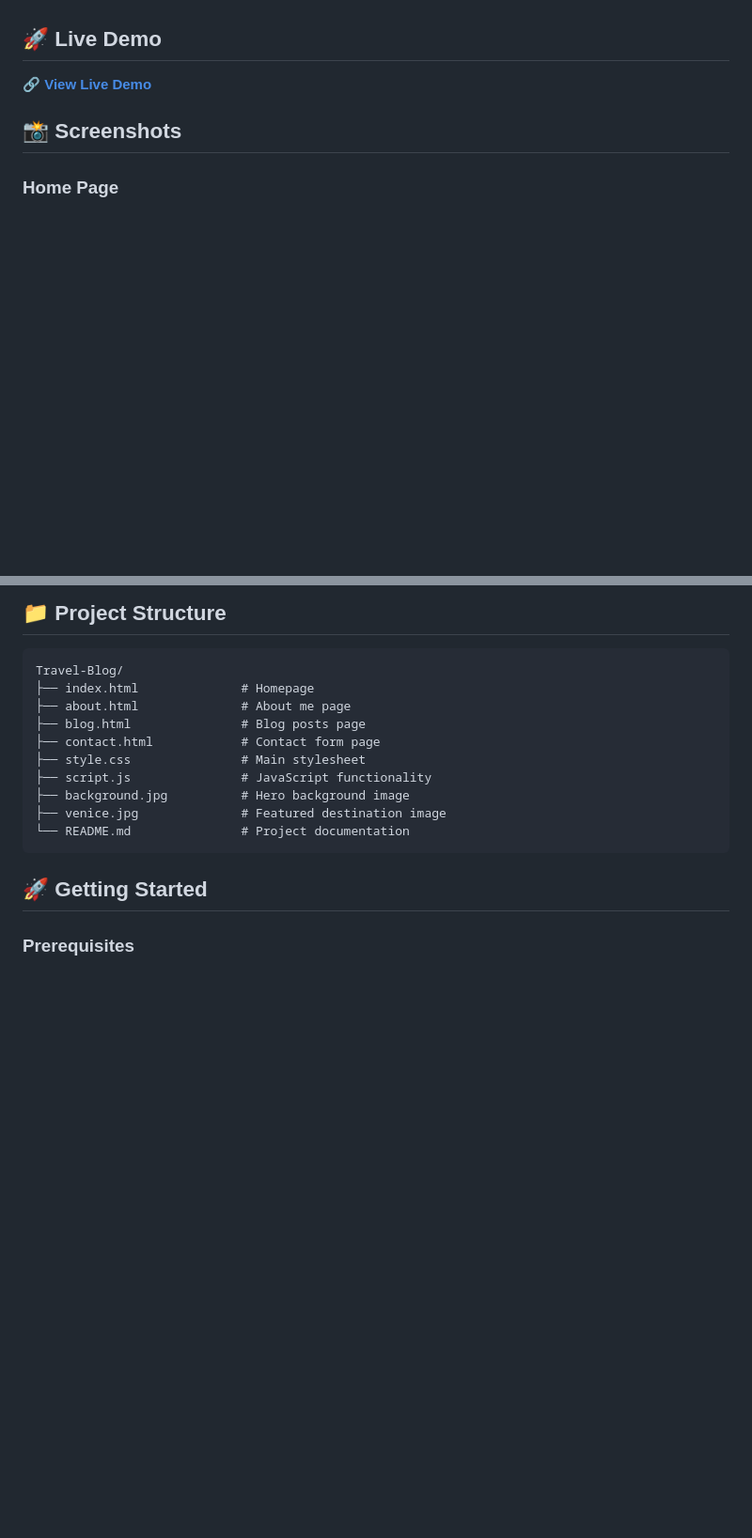
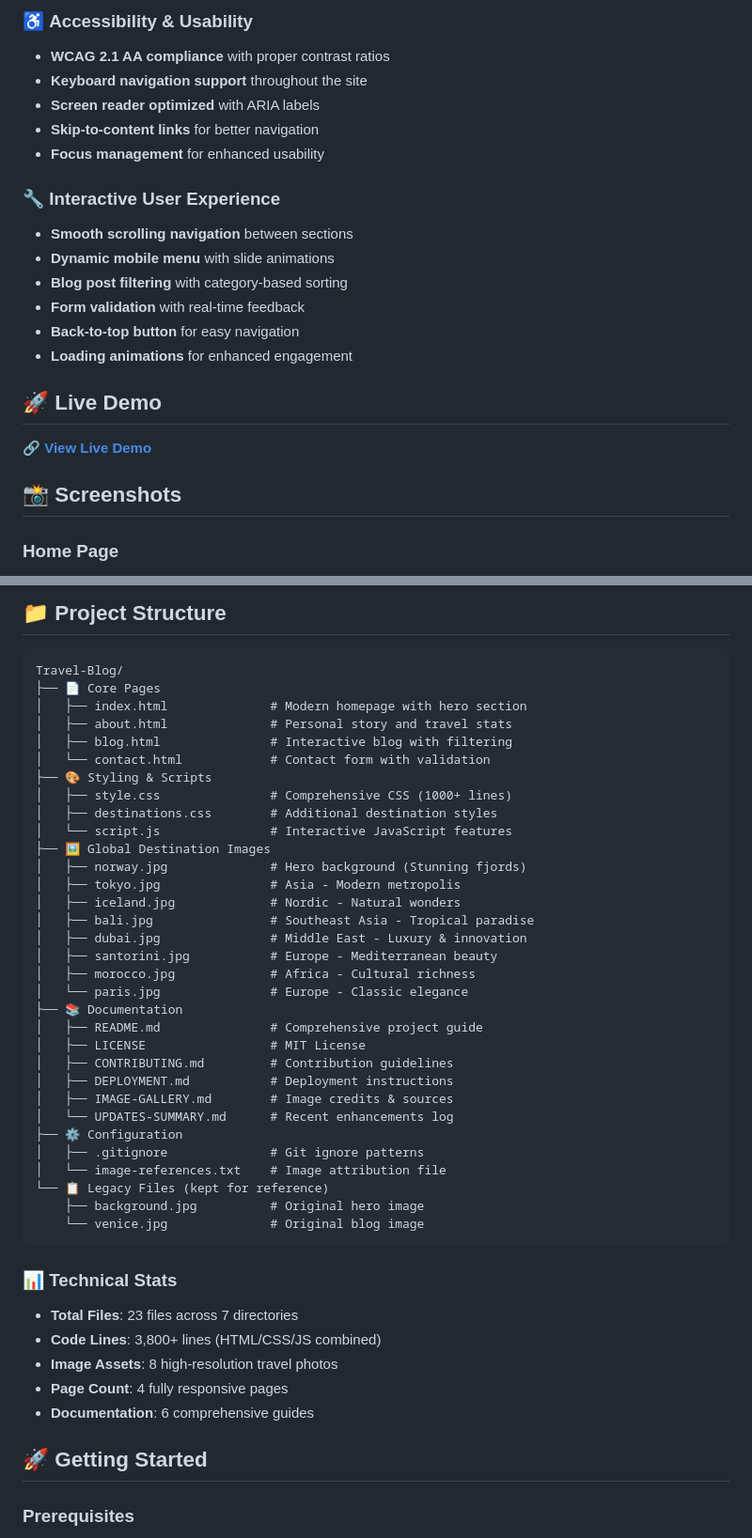
Before and after one commit to altamash-faraz/Travel-Blog, a Markdown page: README.md, 2 parts joined by grey strips. Shown at 94% size. GitHub-like rendering; blank space fills up the shorter version.

````diff
--- a/README.md
+++ b/README.md
@@ -62,3 +68,17 @@ Welcome to my personal travel blog! This website documents my adventures and exp
+### ♿ **Accessibility & Usability**
+- **WCAG 2.1 AA compliance** with proper contrast ratios
+- **Keyboard navigation support** throughout the site
+- **Screen reader optimized** with ARIA labels
+- **Skip-to-content links** for better navigation
+- **Focus management** for enhanced usability
+
+### 🔧 **Interactive User Experience**
+- **Smooth scrolling navigation** between sections
+- **Dynamic mobile menu** with slide animations
+- **Blog post filtering** with category-based sorting
+- **Form validation** with real-time feedback
+- **Back-to-top button** for easy navigation
+- **Loading animations** for enhanced engagement
 
 ## 🚀 Live Demo
 
@@ -107,16 +127,45 @@ Welcome to my personal travel blog! This website documents my adventures and exp
 
 ```
 Travel-Blog/
-├── index.html              # Homepage
-├── about.html              # About me page
-├── blog.html               # Blog posts page
-├── contact.html            # Contact form page
-├── style.css               # Main stylesheet
-├── script.js               # JavaScript functionality
-├── background.jpg          # Hero background image
-├── venice.jpg              # Featured destination image
-└── README.md               # Project documentation
+├── 📄 Core Pages
+│   ├── index.html              # Modern homepage with hero section
+│   ├── about.html              # Personal story and travel stats
+│   ├── blog.html               # Interactive blog with filtering
+│   └── contact.html            # Contact form with validation
+├── 🎨 Styling & Scripts
+│   ├── style.css               # Comprehensive CSS (1000+ lines)
+│   ├── destinations.css        # Additional destination styles
+│   └── script.js               # Interactive JavaScript features
+├── 🖼️ Global Destination Images
+│   ├── norway.jpg              # Hero background (Stunning fjords)
+│   ├── tokyo.jpg               # Asia - Modern metropolis
+│   ├── iceland.jpg             # Nordic - Natural wonders
+│   ├── bali.jpg                # Southeast Asia - Tropical paradise
+│   ├── dubai.jpg               # Middle East - Luxury & innovation
+│   ├── santorini.jpg           # Europe - Mediterranean beauty
+│   ├── morocco.jpg             # Africa - Cultural richness
+│   └── paris.jpg               # Europe - Classic elegance
+├── 📚 Documentation
+│   ├── README.md               # Comprehensive project guide
+│   ├── LICENSE                 # MIT License
+│   ├── CONTRIBUTING.md         # Contribution guidelines
+│   ├── DEPLOYMENT.md           # Deployment instructions
+│   ├── IMAGE-GALLERY.md        # Image credits & sources
+│   └── UPDATES-SUMMARY.md      # Recent enhancements log
+├── ⚙️ Configuration
+│   ├── .gitignore              # Git ignore patterns
+│   └── image-references.txt    # Image attribution file
+└── 📋 Legacy Files (kept for reference)
+    ├── background.jpg          # Original hero image
+    └── venice.jpg              # Original blog image
 ```
+
+### 📊 **Technical Stats**
+- **Total Files**: 23 files across 7 directories
+- **Code Lines**: 3,800+ lines (HTML/CSS/JS combined)
+- **Image Assets**: 8 high-resolution travel photos
+- **Page Count**: 4 fully responsive pages
+- **Documentation**: 6 comprehensive guides
 
 ## 🚀 Getting Started
 
````
Also changed, not shown: other parts of README.md (+48 -42 lines).
